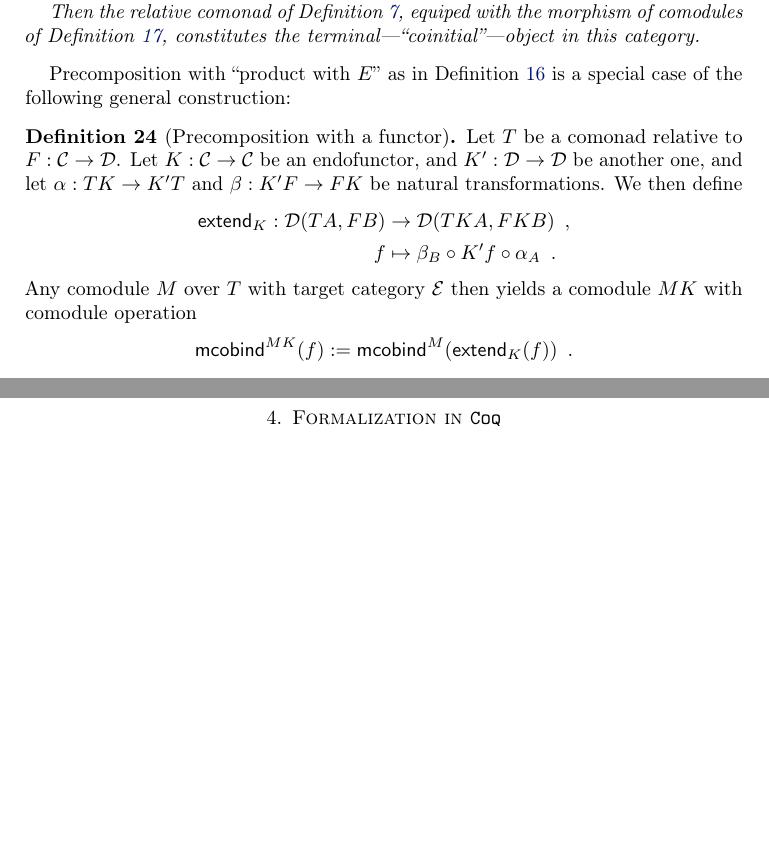
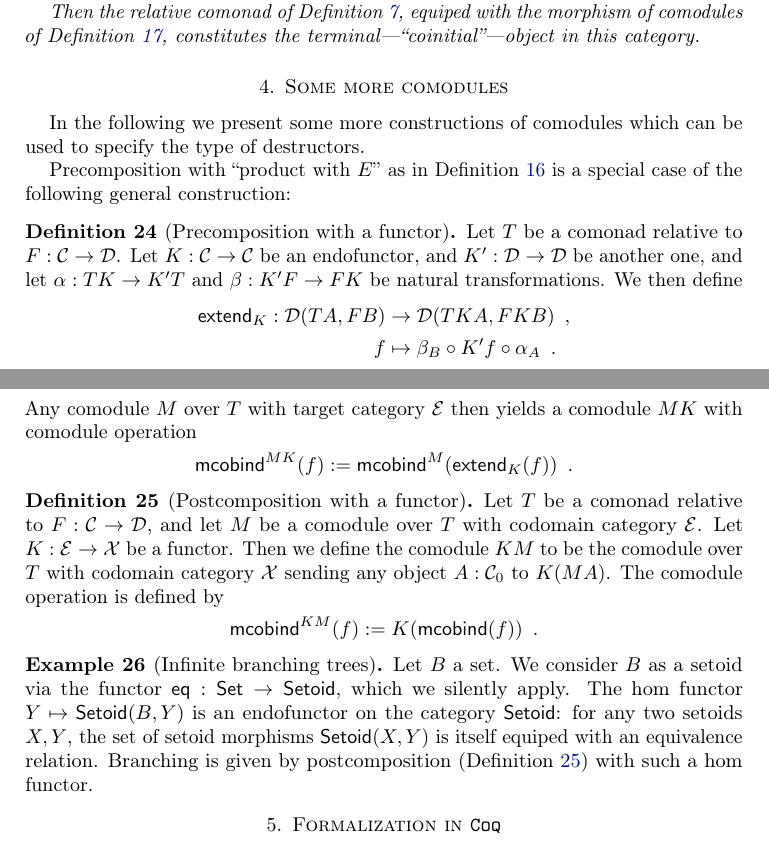
Before and after one commit to benediktahrens/coinductives, a LaTeX paper (tex/comonads.tex): two parts of pages 5 and 6 of 8, joined at a grey line, cut so that both start at the same text, the shorter picture padded with empty space. Compiled offline with pdfLaTeX.

Commit message:
added general constructions

```diff
--- a/tex/comonads.tex
+++ b/tex/comonads.tex
@@ -379,6 +379,11 @@ Similarly to relative comonads, comodules over these are functorial:
 
 \end{theorem}
 
+\section{Some more comodules}
+
+In the following we present some more constructions of comodules which can be used to specify the type of
+destructors.
+
 Precomposition with \enquote{product with $E$} as in \Cref{def:product_in_context} is a special case of the following
 general construction:
 
@@ -394,6 +399,22 @@ general construction:
   Any comodule $M$ over $T$ with target category $\E$ then yields a comodule $MK$ with comodule operation
   \[ \mcobind^{MK}(f) := \mcobind^M(\extend_K(f)) \enspace . \]
 \end{definition}
+
+\begin{definition}[Postcomposition with a functor]\label{def:postcomposition_functor}
+  Let $T$ be a comonad relative to $F:\C\to\D$, and let $M$ be a comodule over $T$ with codomain category $\E$.
+ Let $K : \E \to \X$ be a functor. Then we define the comodule $KM$ to be the comodule over $T$ with codomain category $\X$
+  sending any object $A:\C_0$ to $K(MA)$.
+  The comodule operation is defined by
+  \[ \mcobind^{KM}(f) := K (\mcobind(f)) \enspace .
+  \]
+\end{definition}
+
+\begin{example}[Infinite branching trees]
+  Let $B$ a set. We consider $B$ as a setoid via the functor $\eq:\Set\to\Setoid$, which we silently apply.
+  The hom functor $Y \mapsto \Setoid(B,Y)$ is an endofunctor on the category $\Setoid$: for any two setoids $X,Y$,
+   the set of setoid morphisms $\Setoid(X,Y)$ is itself equiped with an equivalence relation.
+   Branching is given by postcomposition (\Cref{def:postcomposition_functor}) with such a hom functor.
+\end{example}
 
 
 
```
Also changed, not shown: 1 other file.
